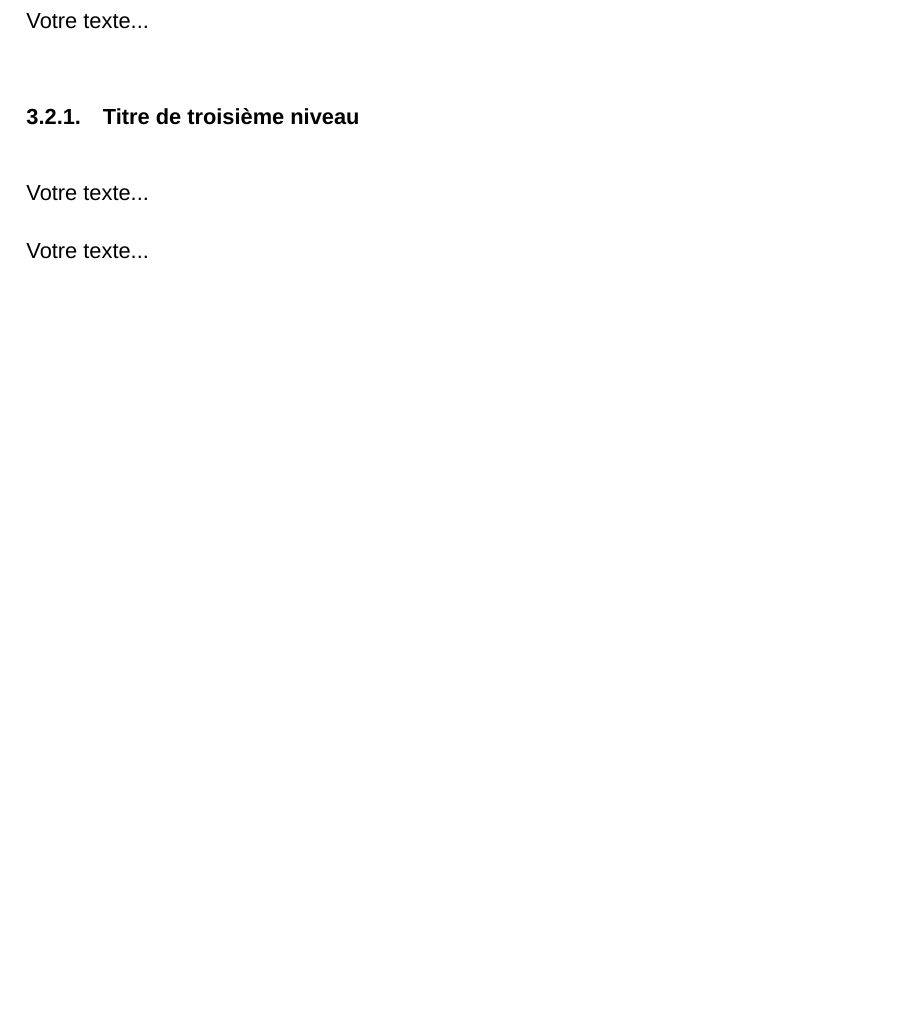
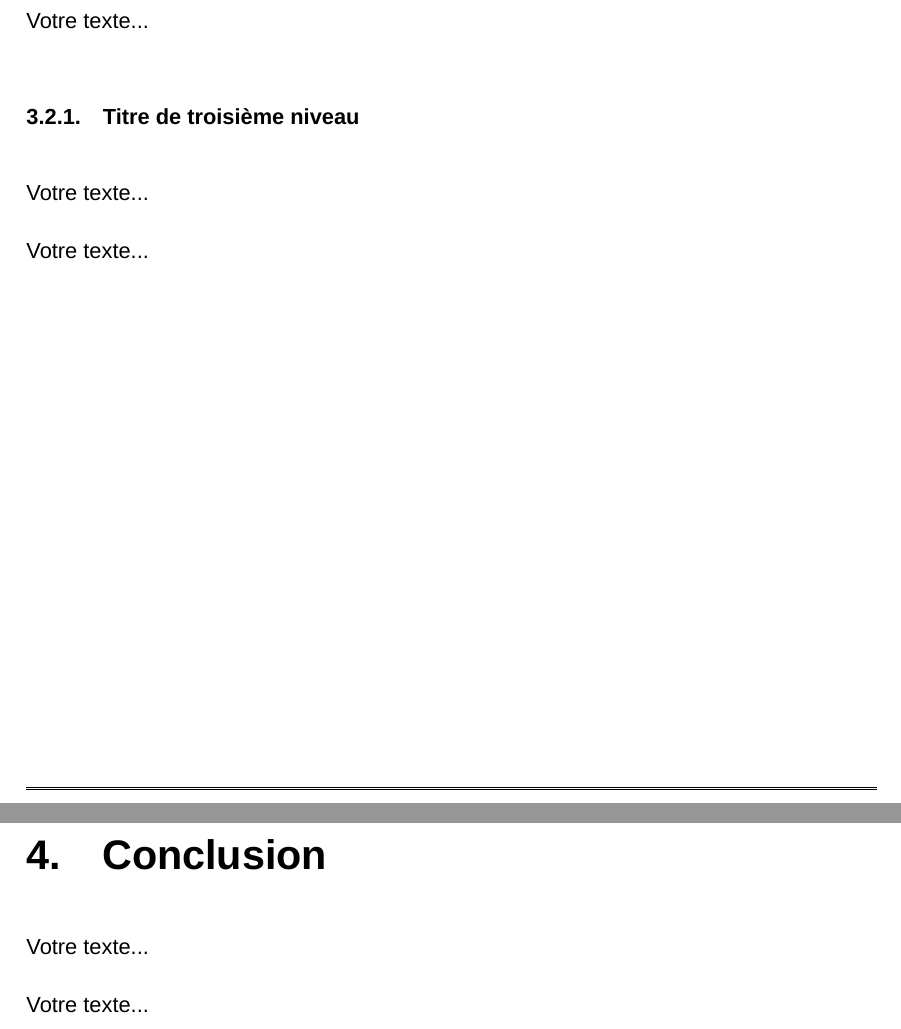
Before and after one commit to iGormilhit/model-td, a LaTeX document (2014-03-24_template_td.tex, which reads includes/100-conclusion.tex): part of page 10 of 10 before the commit and two parts of pages 10 and 11 of 11 after it, the two joined at a grey line, cut so that both start at the same text, the shorter picture padded with empty space. Compiled offline with XeLaTeX; a missing font is replaced by an installed copy or a similar font.

Commit message:
Ajout de la conclusion

```diff
--- /dev/null
+++ b/includes/100-conclusion.tex
@@ -0,0 +1,14 @@
+% --------------------------------------
+% fichier incluces/100-conclusion.tex
+% conclusion
+% le numéro du fichier à été choisi pour laisser la place. C'est arbitraire
+% --------------------------------------
+
+
+\newpage
+
+\section{Conclusion}
+
+Votre texte...
+
+Votre texte...
```
Also changed, not shown: 2014-03-24_template_td.tex (+1 -0 lines).
